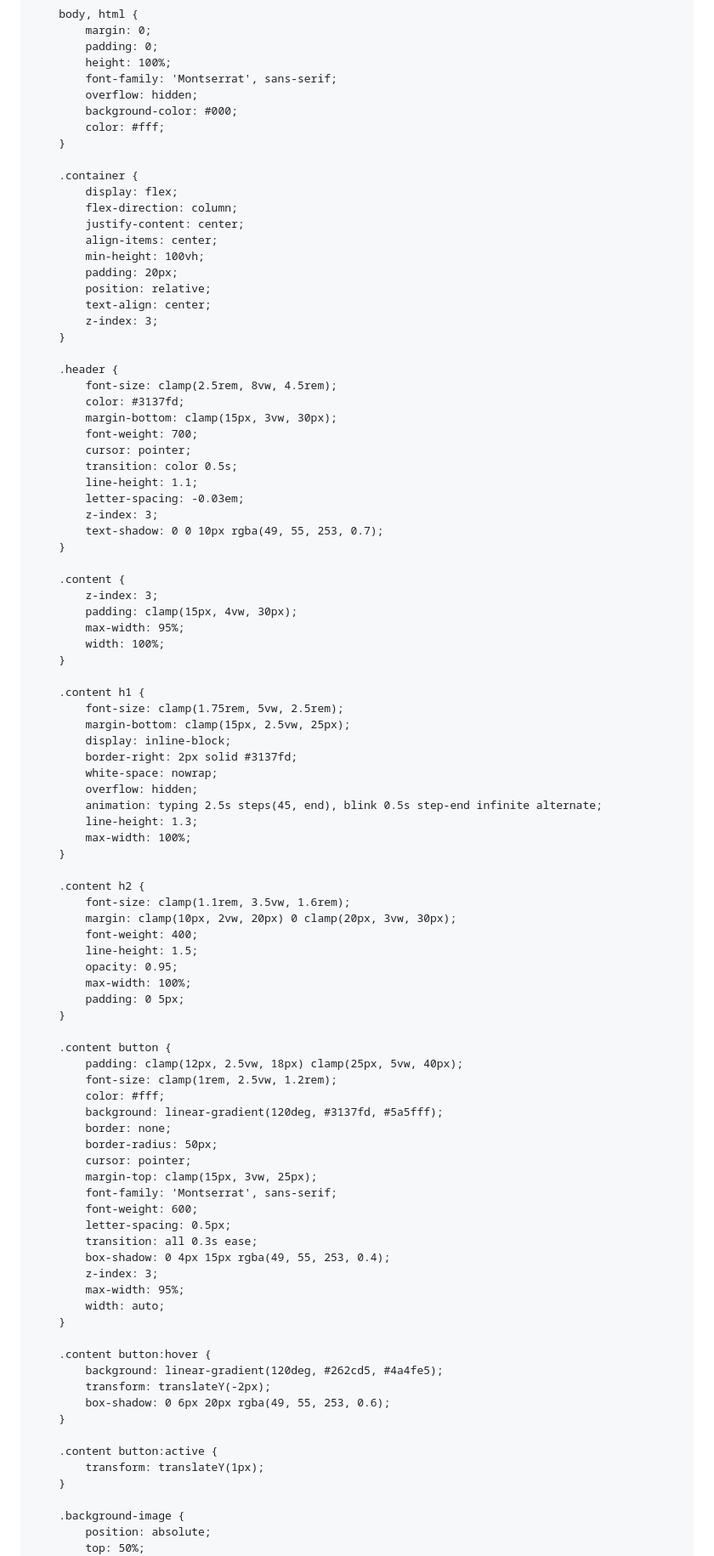
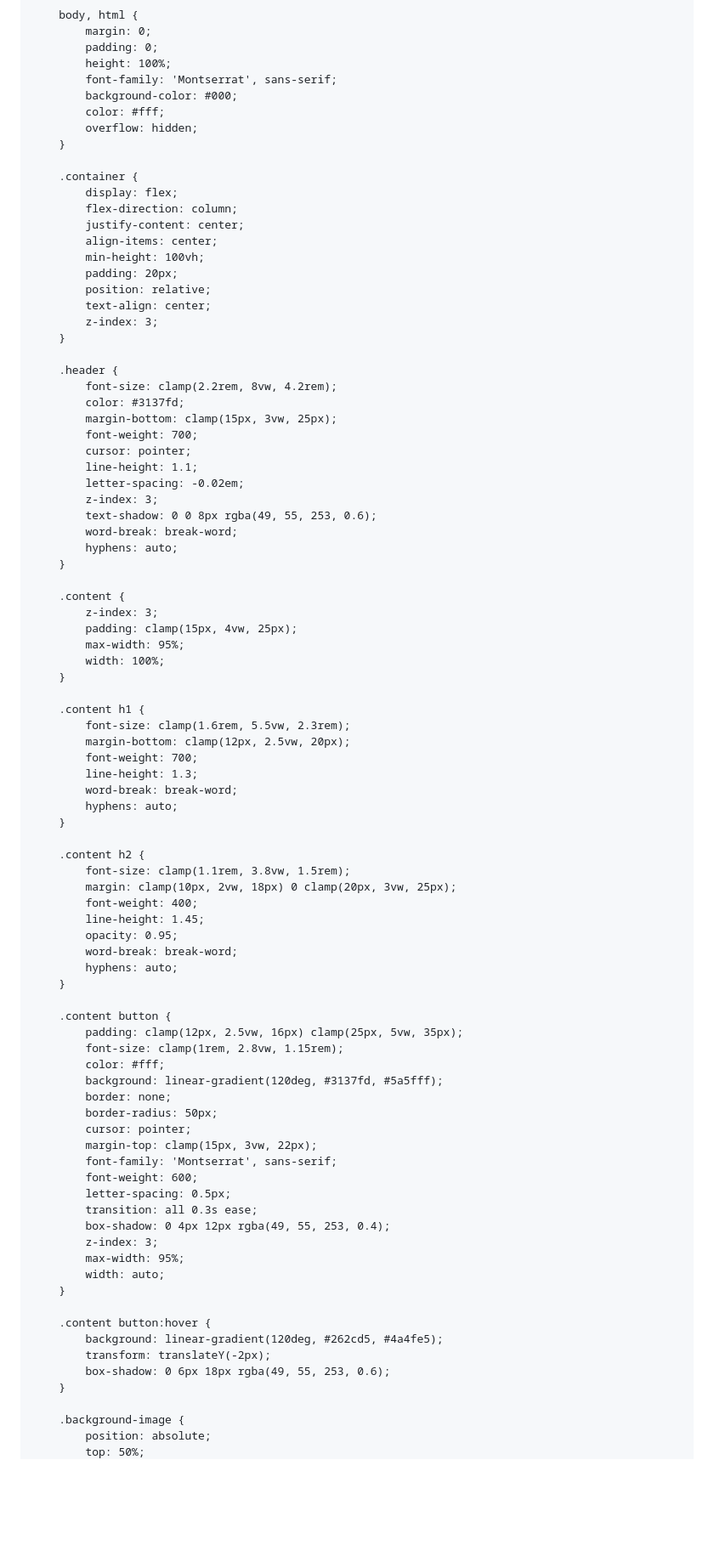
Before and after one commit to ChupaUps/interstorm.site, a Markdown page: README.md, the part around one of its changes. Shown at 85% size. Rendered like a GitHub page; blank space fills up the shorter version.

```diff
--- a/README.md
+++ b/README.md
@@ -34,9 +35,9 @@
             padding: 0;
             height: 100%;
             font-family: 'Montserrat', sans-serif;
-            overflow: hidden;
             background-color: #000;
             color: #fff;
+            overflow: hidden;
         }
 
         .container {
@@ -52,61 +53,59 @@
         }
 
         .header {
-            font-size: clamp(2.5rem, 8vw, 4.5rem);
+            font-size: clamp(2.2rem, 8vw, 4.2rem);
             color: #3137fd;
-            margin-bottom: clamp(15px, 3vw, 30px);
+            margin-bottom: clamp(15px, 3vw, 25px);
             font-weight: 700;
             cursor: pointer;
-            transition: color 0.5s;
             line-height: 1.1;
-            letter-spacing: -0.03em;
+            letter-spacing: -0.02em;
             z-index: 3;
-            text-shadow: 0 0 10px rgba(49, 55, 253, 0.7);
+            text-shadow: 0 0 8px rgba(49, 55, 253, 0.6);
+            word-break: break-word;
+            hyphens: auto;
         }
 
         .content {
             z-index: 3;
-            padding: clamp(15px, 4vw, 30px);
+            padding: clamp(15px, 4vw, 25px);
             max-width: 95%;
             width: 100%;
         }
 
         .content h1 {
-            font-size: clamp(1.75rem, 5vw, 2.5rem);
-            margin-bottom: clamp(15px, 2.5vw, 25px);
-            display: inline-block;
-            border-right: 2px solid #3137fd;
-            white-space: nowrap;
-            overflow: hidden;
-            animation: typing 2.5s steps(45, end), blink 0.5s step-end infinite alternate;
+            font-size: clamp(1.6rem, 5.5vw, 2.3rem);
+            margin-bottom: clamp(12px, 2.5vw, 20px);
+            font-weight: 700;
             line-height: 1.3;
-            max-width: 100%;
+            word-break: break-word;
+            hyphens: auto;
         }
 
         .content h2 {
-            font-size: clamp(1.1rem, 3.5vw, 1.6rem);
-            margin: clamp(10px, 2vw, 20px) 0 clamp(20px, 3vw, 30px);
+            font-size: clamp(1.1rem, 3.8vw, 1.5rem);
+            margin: clamp(10px, 2vw, 18px) 0 clamp(20px, 3vw, 25px);
             font-weight: 400;
-            line-height: 1.5;
+            line-height: 1.45;
             opacity: 0.95;
-            max-width: 100%;
-            padding: 0 5px;
+            word-break: break-word;
+            hyphens: auto;
         }
 
         .content button {
-            padding: clamp(12px, 2.5vw, 18px) clamp(25px, 5vw, 40px);
-            font-size: clamp(1rem, 2.5vw, 1.2rem);
+            padding: clamp(12px, 2.5vw, 16px) clamp(25px, 5vw, 35px);
+            font-size: clamp(1rem, 2.8vw, 1.15rem);
             color: #fff;
             background: linear-gradient(120deg, #3137fd, #5a5fff);
             border: none;
             border-radius: 50px;
             cursor: pointer;
-            margin-top: clamp(15px, 3vw, 25px);
+            margin-top: clamp(15px, 3vw, 22px);
             font-family: 'Montserrat', sans-serif;
             font-weight: 600;
             letter-spacing: 0.5px;
             transition: all 0.3s ease;
-            box-shadow: 0 4px 15px rgba(49, 55, 253, 0.4);
+            box-shadow: 0 4px 12px rgba(49, 55, 253, 0.4);
             z-index: 3;
             max-width: 95%;
             width: auto;
@@ -115,11 +114,7 @@
         .content button:hover {
             background: linear-gradient(120deg, #262cd5, #4a4fe5);
             transform: translateY(-2px);
-            box-shadow: 0 6px 20px rgba(49, 55, 253, 0.6);
-        }
-
-        .content button:active {
-            transform: translateY(1px);
+            box-shadow: 0 6px 18px rgba(49, 55, 253, 0.6);
         }
 
         .background-image {
```
Also changed, not shown: other parts of README.md (+40 -161 lines).
